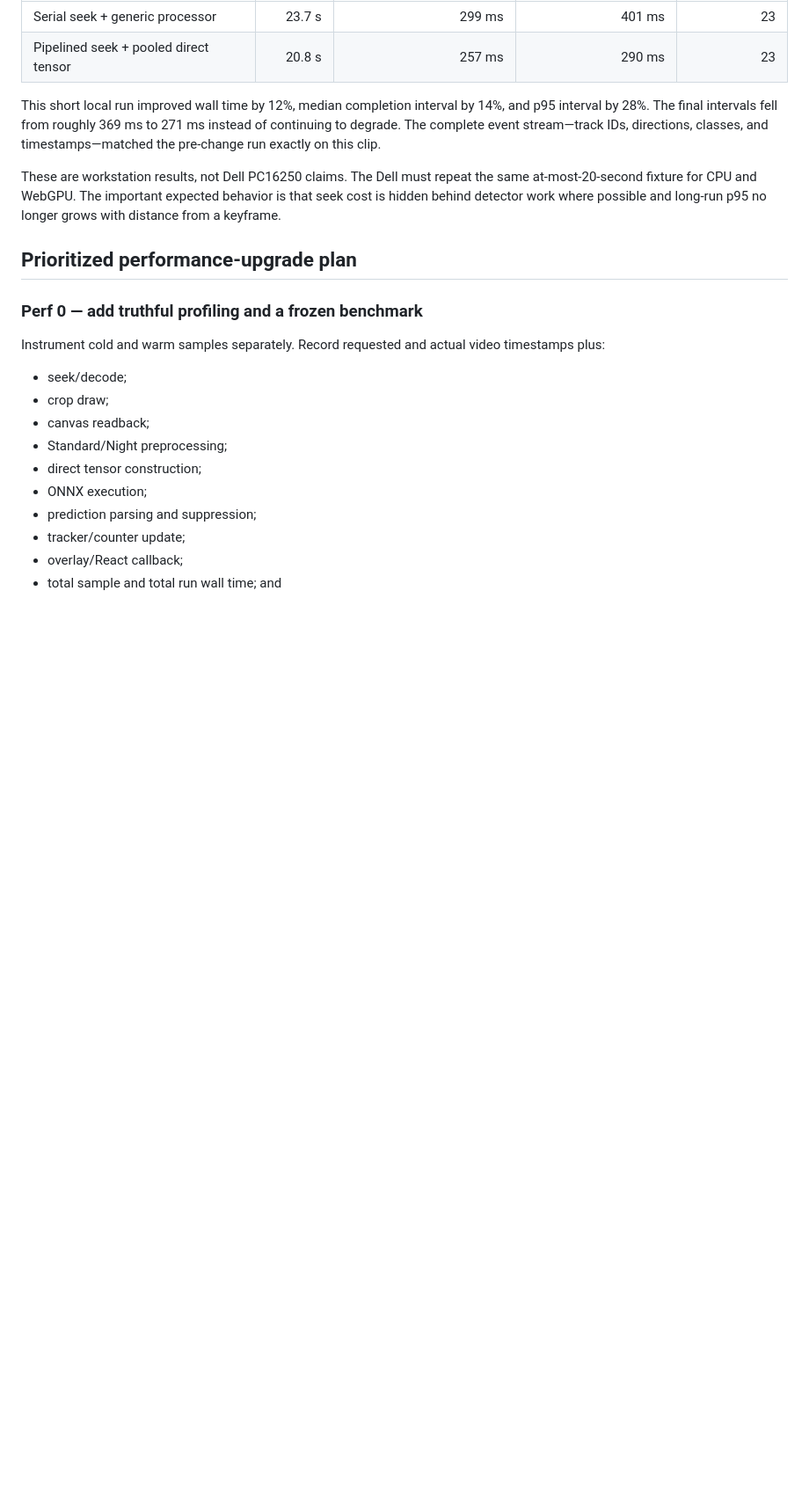
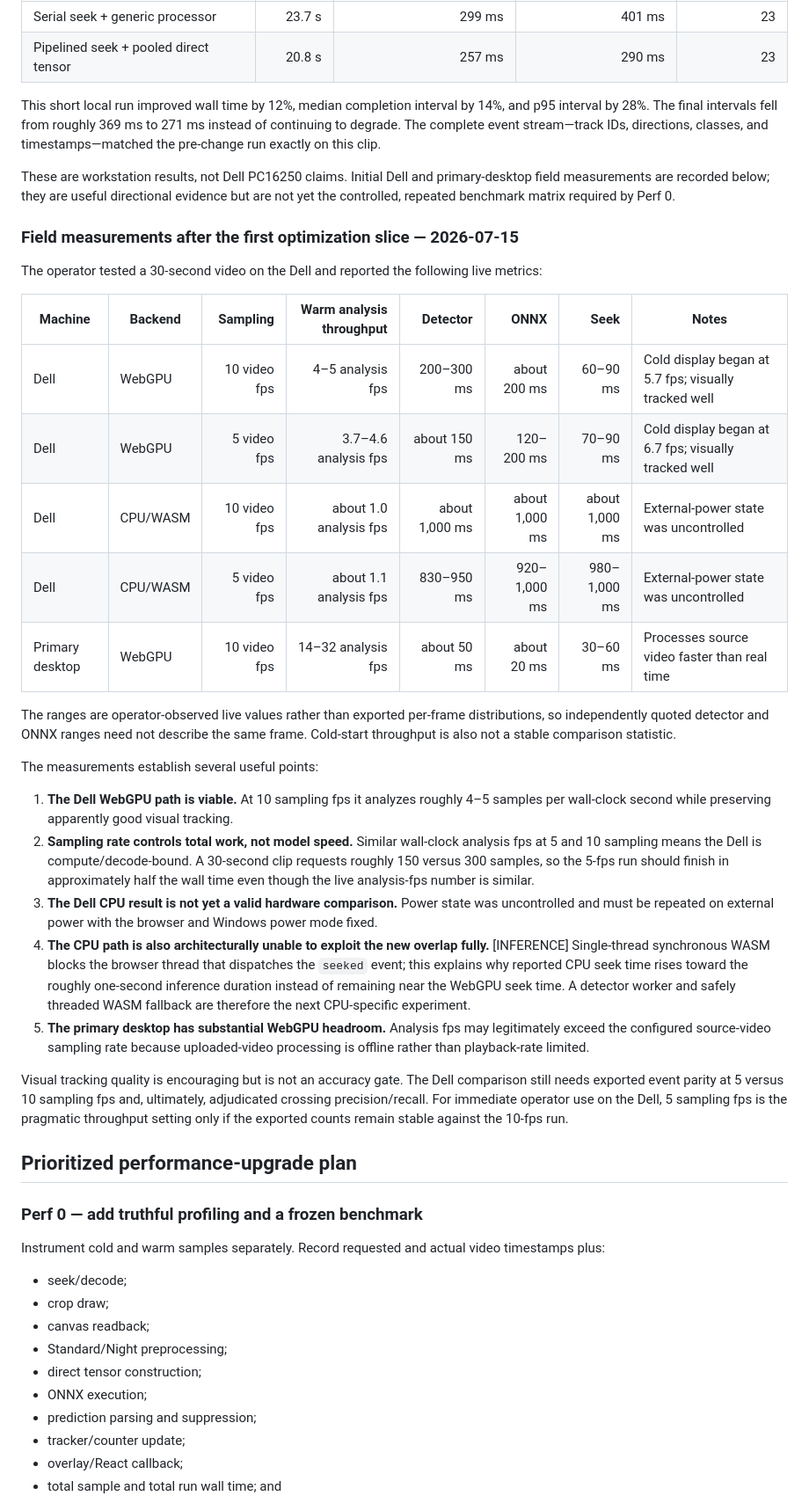
Before and after one commit to camelsnek/AIVision-Traffic-Counter, a Markdown page: docs/PRODUCTION_ROADMAP.md, the part around the change. Shown at 88% size. Drawn GitHub-style; blank space fills up the shorter version.

Commit message:
docs: record field performance results

```diff
--- a/docs/PRODUCTION_ROADMAP.md
+++ b/docs/PRODUCTION_ROADMAP.md
@@ -325,7 +325,31 @@ On the same 15-second 1920×1080 CPU/WASM q8 excerpt used above, with 5 sampling
 
 This short local run improved wall time by 12%, median completion interval by 14%, and p95 interval by 28%. The final intervals fell from roughly 369 ms to 271 ms instead of continuing to degrade. The complete event stream—track IDs, directions, classes, and timestamps—matched the pre-change run exactly on this clip.
 
-These are workstation results, not Dell PC16250 claims. The Dell must repeat the same at-most-20-second fixture for CPU and WebGPU. The important expected behavior is that seek cost is hidden behind detector work where possible and long-run p95 no longer grows with distance from a keyframe.
+These are workstation results, not Dell PC16250 claims. Initial Dell and primary-desktop field measurements are recorded below; they are useful directional evidence but are not yet the controlled, repeated benchmark matrix required by Perf 0.
+
+### Field measurements after the first optimization slice — 2026-07-15
+
+The operator tested a 30-second video on the Dell and reported the following live metrics:
+
+| Machine | Backend | Sampling | Warm analysis throughput | Detector | ONNX | Seek | Notes |
+| --- | --- | ---: | ---: | ---: | ---: | ---: | --- |
+| Dell | WebGPU | 10 video fps | 4–5 analysis fps | 200–300 ms | about 200 ms | 60–90 ms | Cold display began at 5.7 fps; visually tracked well |
+| Dell | WebGPU | 5 video fps | 3.7–4.6 analysis fps | about 150 ms | 120–200 ms | 70–90 ms | Cold display began at 6.7 fps; visually tracked well |
+| Dell | CPU/WASM | 10 video fps | about 1.0 analysis fps | about 1,000 ms | about 1,000 ms | about 1,000 ms | External-power state was uncontrolled |
+| Dell | CPU/WASM | 5 video fps | about 1.1 analysis fps | 830–950 ms | 920–1,000 ms | 980–1,000 ms | External-power state was uncontrolled |
+| Primary desktop | WebGPU | 10 video fps | 14–32 analysis fps | about 50 ms | about 20 ms | 30–60 ms | Processes source video faster than real time |
+
+The ranges are operator-observed live values rather than exported per-frame distributions, so independently quoted detector and ONNX ranges need not describe the same frame. Cold-start throughput is also not a stable comparison statistic.
+
+The measurements establish several useful points:
+
+1. **The Dell WebGPU path is viable.** At 10 sampling fps it analyzes roughly 4–5 samples per wall-clock second while preserving apparently good visual tracking.
+2. **Sampling rate controls total work, not model speed.** Similar wall-clock analysis fps at 5 and 10 sampling means the Dell is compute/decode-bound. A 30-second clip requests roughly 150 versus 300 samples, so the 5-fps run should finish in approximately half the wall time even though the live analysis-fps number is similar.
+3. **The Dell CPU result is not yet a valid hardware comparison.** Power state was uncontrolled and must be repeated on external power with the browser and Windows power mode fixed.
+4. **The CPU path is also architecturally unable to exploit the new overlap fully.** [INFERENCE] Single-thread synchronous WASM blocks the browser thread that dispatches the `seeked` event; this explains why reported CPU seek time rises toward the roughly one-second inference duration instead of remaining near the WebGPU seek time. A detector worker and safely threaded WASM fallback are therefore the next CPU-specific experiment.
+5. **The primary desktop has substantial WebGPU headroom.** Analysis fps may legitimately exceed the configured source-video sampling rate because uploaded-video processing is offline rather than playback-rate limited.
+
+Visual tracking quality is encouraging but is not an accuracy gate. The Dell comparison still needs exported event parity at 5 versus 10 sampling fps and, ultimately, adjudicated crossing precision/recall. For immediate operator use on the Dell, 5 sampling fps is the pragmatic throughput setting only if the exported counts remain stable against the 10-fps run.
 
 ## Prioritized performance-upgrade plan
 
```
